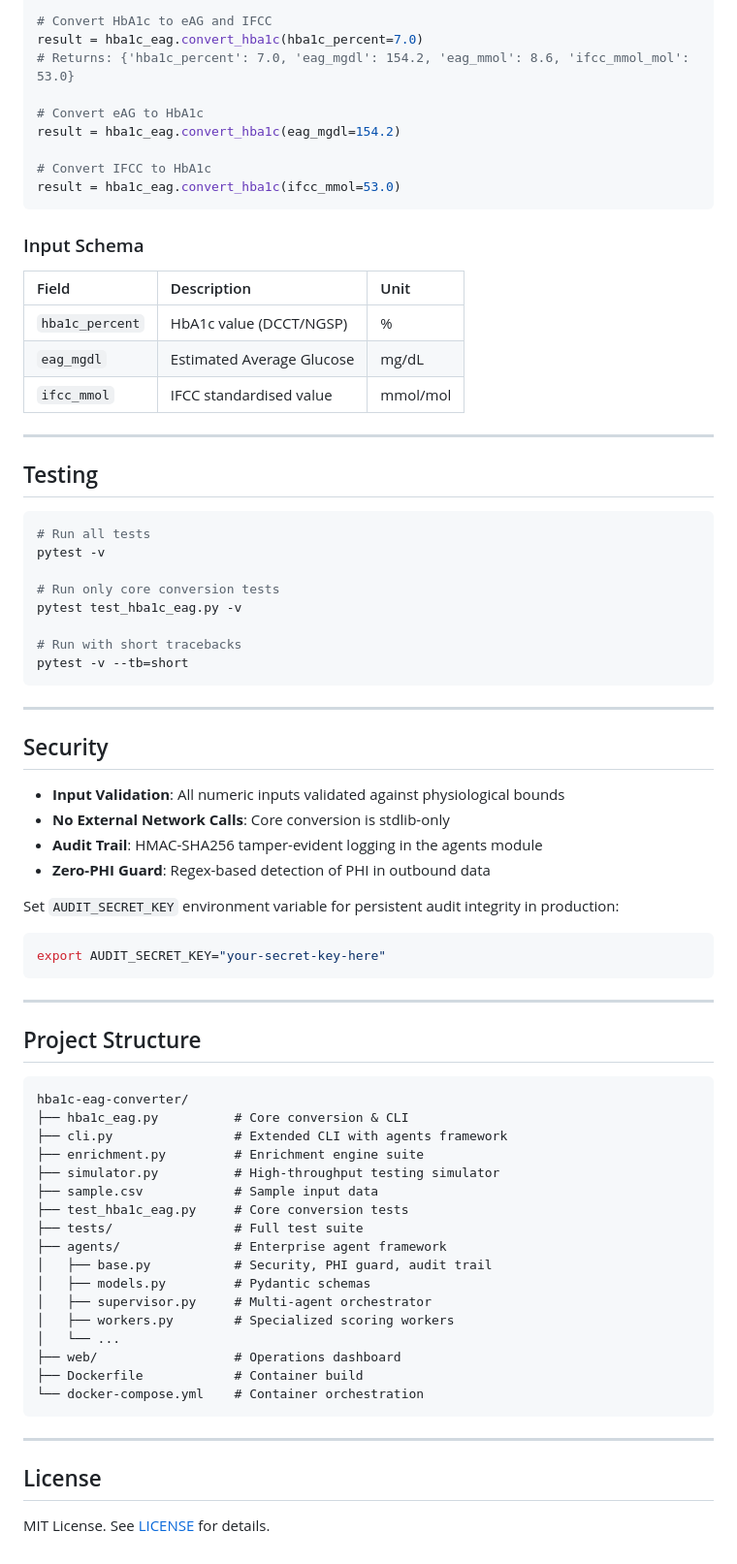
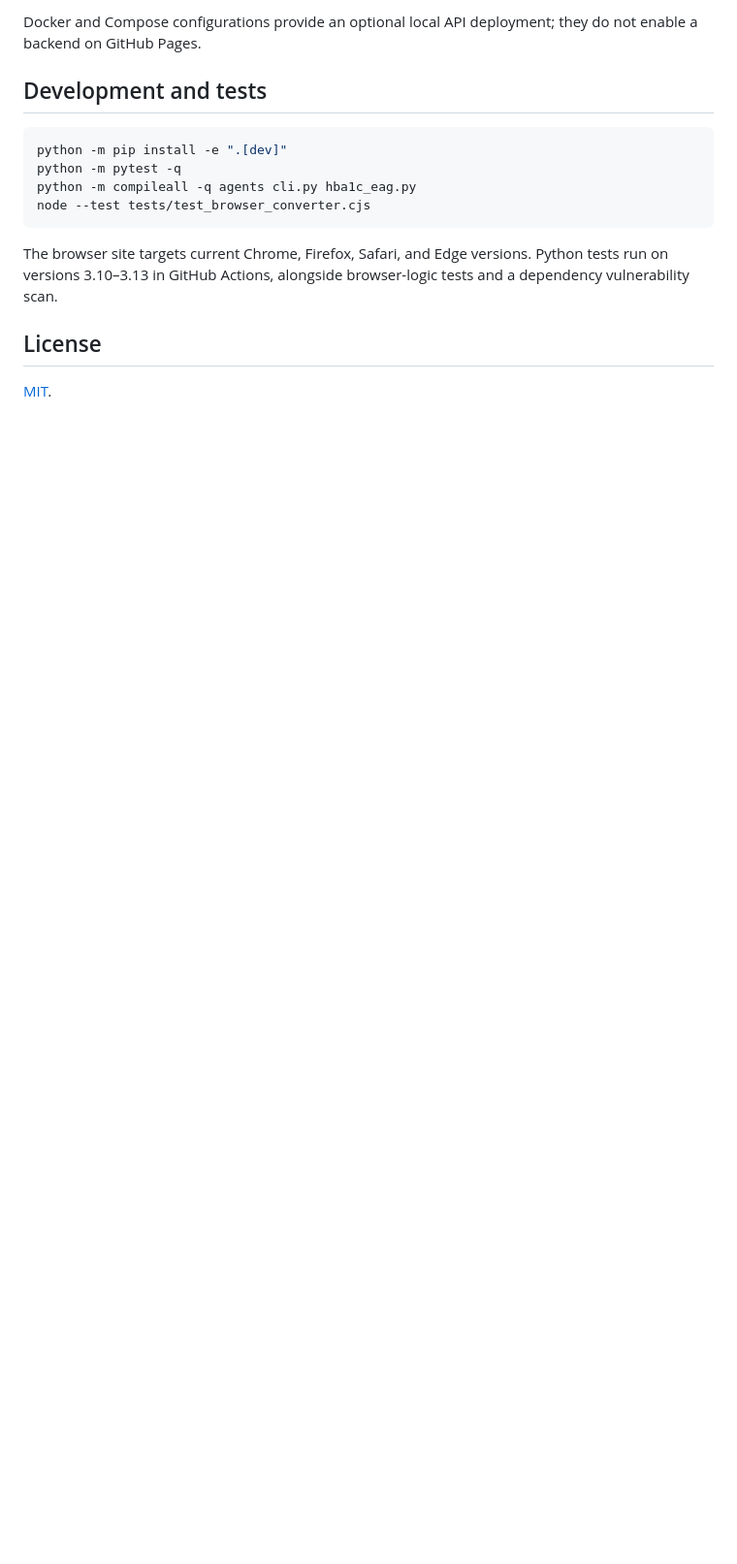
Before and after one commit to abusuraihsakhri/hba1c-eag-converter, a Markdown page: README.md, the part around one of its changes. Shown at 97% size. Drawn GitHub-style; blank space fills up the shorter version.

Commit message:
Document verified calculator workflows, limitations, and local development

````diff
--- a/README.md
+++ b/README.md
@@ -77,79 +70,17 @@ import hba1c_eag
 
-# Convert HbA1c to eAG and IFCC
-result = hba1c_eag.convert_hba1c(hba1c_percent=7.0)
-# Returns: {'hba1c_percent': 7.0, 'eag_mgdl': 154.2, 'eag_mmol': 8.6, 'ifcc_mmol_mol': 53.0}
+Docker and Compose configurations provide an optional local API deployment; they do not enable a backend on GitHub Pages.
 
-# Convert eAG to HbA1c
-result = hba1c_eag.convert_hba1c(eag_mgdl=154.2)
+## Development and tests
 
-# Convert IFCC to HbA1c
-result = hba1c_eag.convert_hba1c(ifcc_mmol=53.0)
+```bash
+python -m pip install -e ".[dev]"
+python -m pytest -q
+python -m compileall -q agents cli.py hba1c_eag.py
+node --test tests/test_browser_converter.cjs
 ```
 
-### Input Schema
-
-| Field | Description | Unit |
-|:------|:------------|:-----|
-| `hba1c_percent` | HbA1c value (DCCT/NGSP) | % |
-| `eag_mgdl` | Estimated Average Glucose | mg/dL |
-| `ifcc_mmol` | IFCC standardised value | mmol/mol |
-
----
-
-## Testing
-
-```bash
-# Run all tests
-pytest -v
-
-# Run only core conversion tests
-pytest test_hba1c_eag.py -v
-
-# Run with short tracebacks
-pytest -v --tb=short
-```
-
----
-
-## Security
-
-- **Input Validation**: All numeric inputs validated against physiological bounds
-- **No External Network Calls**: Core conversion is stdlib-only
-- **Audit Trail**: HMAC-SHA256 tamper-evident logging in the agents module
-- **Zero-PHI Guard**: Regex-based detection of PHI in outbound data
-
-Set `AUDIT_SECRET_KEY` environment variable for persistent audit integrity in production:
-
-```bash
-export AUDIT_SECRET_KEY="your-secret-key-here"
-```
-
----
-
-## Project Structure
-
-```
-hba1c-eag-converter/
-├── hba1c_eag.py          # Core conversion & CLI
-├── cli.py                # Extended CLI with agents framework
-├── enrichment.py         # Enrichment engine suite
-├── simulator.py          # High-throughput testing simulator
-├── sample.csv            # Sample input data
-├── test_hba1c_eag.py     # Core conversion tests
-├── tests/                # Full test suite
-├── agents/               # Enterprise agent framework
-│   ├── base.py           # Security, PHI guard, audit trail
-│   ├── models.py         # Pydantic schemas
-│   ├── supervisor.py     # Multi-agent orchestrator
-│   ├── workers.py        # Specialized scoring workers
-│   └── ...
-├── web/                  # Operations dashboard
-├── Dockerfile            # Container build
-└── docker-compose.yml    # Container orchestration
-```
-
----
+The browser site targets current Chrome, Firefox, Safari, and Edge versions. Python tests run on versions 3.10–3.13 in GitHub Actions, alongside browser-logic tests and a dependency vulnerability scan.
 
 ## License
 
-MIT License. See [LICENSE](LICENSE) for details.
+[MIT](LICENSE).
````
Also changed, not shown: other parts of README.md (+51 -58 lines).
